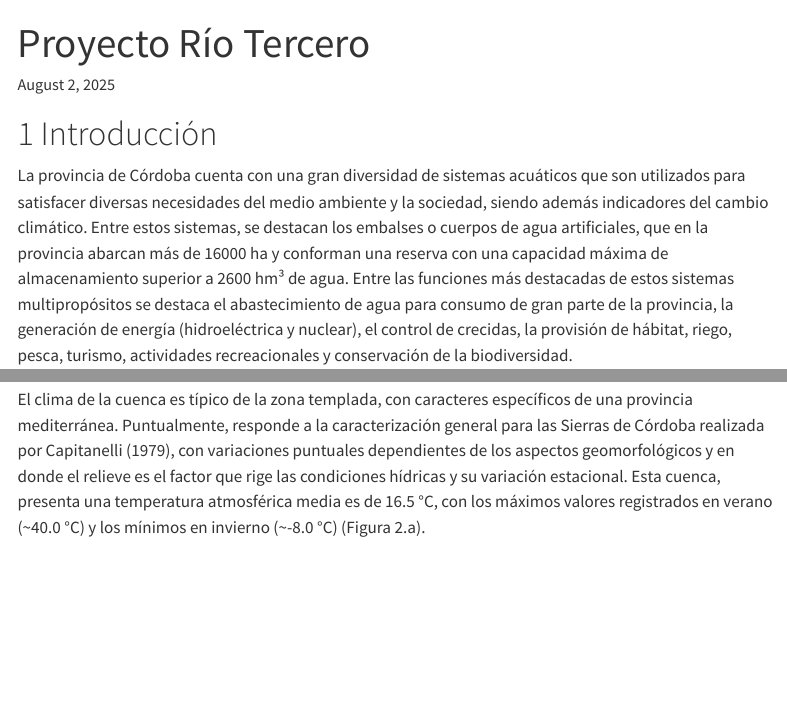
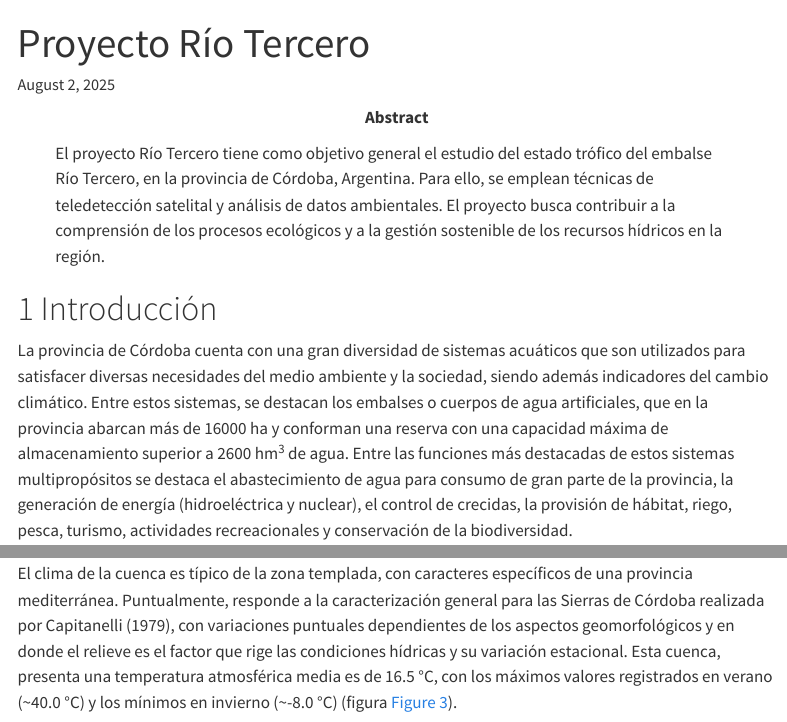
Before and after one commit to vhgauto/embalse_rio_tercero, a Quarto document (index.qmd): the page in a window 1100 px wide, from its top, and a second part further down, joined at a grey line. Rendered offline with R 4.5, knitr and Pandoc in place of Quarto, with nearby package versions; menus at the side of the page are left out.

Commit message:
agrego abstract

```diff
--- a/index.qmd
+++ b/index.qmd
@@ -1,17 +1,18 @@
 ---
 title: "Proyecto Río Tercero"
 date: last-modified
-lang: es
 editor_options:
   chunk_output_type: console
 keywords:
   - Calidad del agua
   - Teledetección satelital
+abstract: |
+  El proyecto Río Tercero tiene como objetivo general el estudio del estado trófico del embalse Río Tercero, en la provincia de Córdoba, Argentina. Para ello, se emplean técnicas de teledetección satelital y análisis de datos ambientales. El proyecto busca contribuir a la comprensión de los procesos ecológicos y a la gestión sostenible de los recursos hídricos en la región.
 ---
 
 # Introducción
 
-La provincia de Córdoba cuenta con una gran diversidad de sistemas acuáticos que son utilizados para satisfacer diversas necesidades del medio ambiente y la sociedad, siendo además indicadores del cambio climático. Entre estos sistemas, se destacan los embalses o cuerpos de agua artificiales, que en la provincia abarcan más de 16000 ha y conforman una reserva con una capacidad máxima de almacenamiento superior a 2600 hm³ de agua. Entre las funciones más destacadas de estos sistemas multipropósitos se destaca el abastecimiento de agua para consumo de gran parte de la provincia, la generación de energía (hidroeléctrica y nuclear), el control de crecidas, la provisión de hábitat, riego, pesca, turismo, actividades recreacionales y conservación de la biodiversidad.
+La provincia de Córdoba cuenta con una gran diversidad de sistemas acuáticos que son utilizados para satisfacer diversas necesidades del medio ambiente y la sociedad, siendo además indicadores del cambio climático. Entre estos sistemas, se destacan los embalses o cuerpos de agua artificiales, que en la provincia abarcan más de 16000 ha y conforman una reserva con una capacidad máxima de almacenamiento superior a 2600 hm^3^ de agua. Entre las funciones más destacadas de estos sistemas multipropósitos se destaca el abastecimiento de agua para consumo de gran parte de la provincia, la generación de energía (hidroeléctrica y nuclear), el control de crecidas, la provisión de hábitat, riego, pesca, turismo, actividades recreacionales y conservación de la biodiversidad.
 
 # Área de estudio
 
@@ -27,7 +28,7 @@ La cuenca del embalse Río Tercero, que posee una superficie aproximada de 3.300
 
 ## Clima
 
-El clima de la cuenca es típico de la zona templada, con caracteres específicos de una provincia mediterránea. Puntualmente, responde a la caracterización general para las Sierras de Córdoba realizada por Capitanelli (1979), con variaciones puntuales dependientes de los aspectos geomorfológicos y en donde el relieve es el factor que rige las condiciones hídricas y su variación estacional. Esta cuenca, presenta una temperatura atmosférica media es de 16.5 °C, con los máximos valores registrados en verano (~40.0 °C) y los mínimos en invierno (~-8.0 °C) (Figura 2.a).
+El clima de la cuenca es típico de la zona templada, con caracteres específicos de una provincia mediterránea. Puntualmente, responde a la caracterización general para las Sierras de Córdoba realizada por Capitanelli (1979), con variaciones puntuales dependientes de los aspectos geomorfológicos y en donde el relieve es el factor que rige las condiciones hídricas y su variación estacional. Esta cuenca, presenta una temperatura atmosférica media es de 16.5 °C, con los máximos valores registrados en verano (~40.0 °C) y los mínimos en invierno (~-8.0 °C) (figura [-@fig-ext-diaria]).
 
 ::: {.column-page}
 
```
Also changed, not shown: index.qmd (6 more changed lines).
